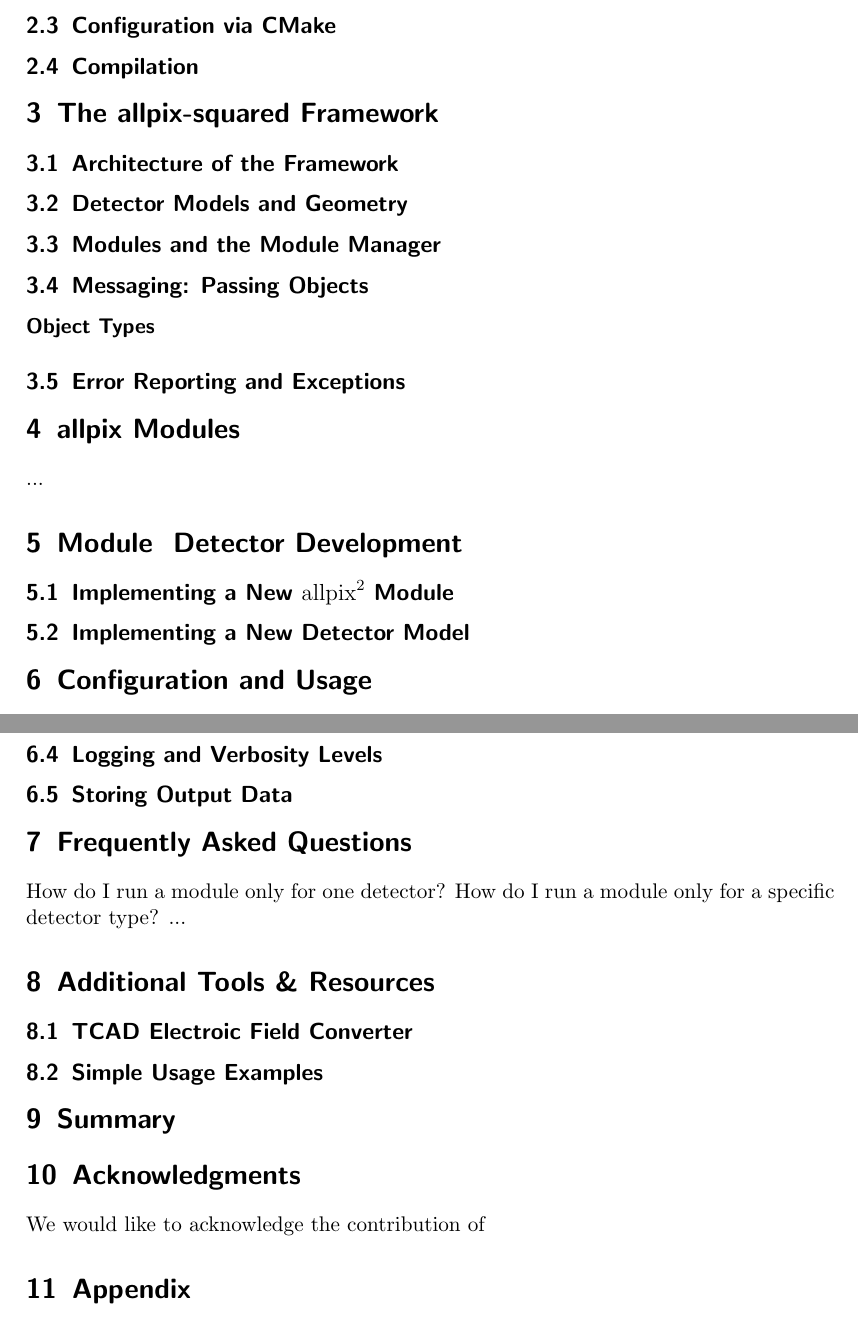
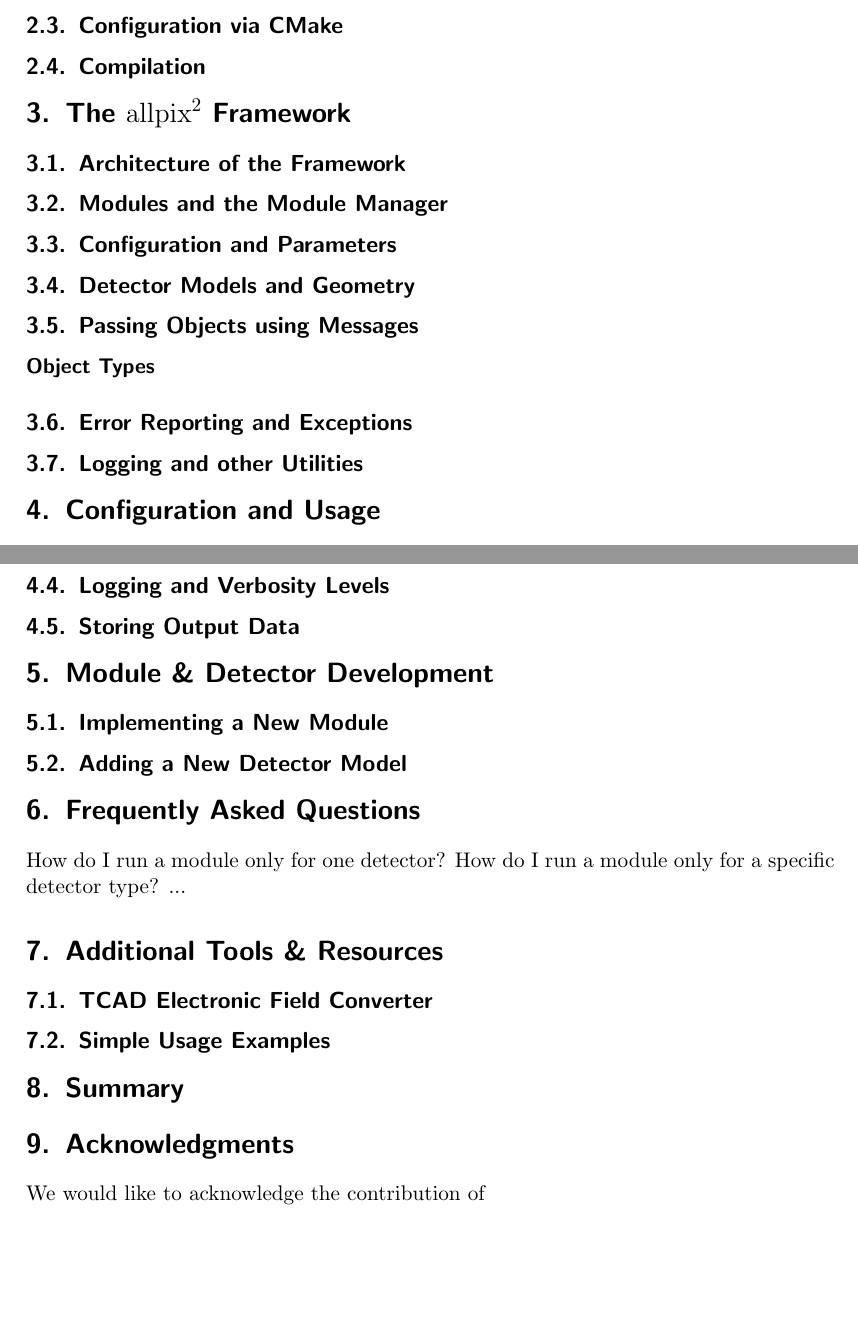
Before and after one commit to allpix-squared/allpix-squared, a LaTeX paper (doc/usermanual/allpix-manual.tex): two parts of pages 4 and 5 of 10, joined at a grey line, cut so that both start at the same text, the shorter picture padded with empty space. Compiled offline with pdfLaTeX.

Commit message:
few small changes in the setup

```diff
--- a/doc/usermanual/allpix-manual.tex
+++ b/doc/usermanual/allpix-manual.tex
@@ -27,7 +27,7 @@
 
 \title{\apsq User Manual} % Title
 
-\author{Koen Wolters (\href{mailto:koen.wolters@cern.ch}{koen.wolters@cern.ch}),
+\author{Koen Wolters (\href{mailto:koen.wolters@cern.ch}{koen.wolters@cern.ch})\\
   Simon Spannagel (\href{mailto:simon.spannagel@cern.ch}{simon.spannagel@cern.ch})
 } % Author names
 
@@ -55,20 +55,15 @@
 \subsection{Configuration via CMake}
 \subsection{Compilation}
 
-\section{The allpix-squared Framework}
+\section{The \apsq Framework}
 \subsection{Architecture of the Framework}
+\subsection{Modules and the Module Manager}
+\subsection{Configuration and Parameters}
 \subsection{Detector Models and Geometry}
-\subsection{Modules and the Module Manager}
-\subsection{Messaging: Passing Objects}
+\subsection{Passing Objects using Messages}
 \paragraph{Object Types}
 \subsection{Error Reporting and Exceptions}
-
-\section{allpix Modules}
-...
-
-\section{Module & Detector Development}
-\subsection{Implementing a New \apsq Module}
-\subsection{Implementing a New Detector Model}
+\subsection{Logging and other Utilities}
 
 \section{Configuration and Usage}
 \subsection{Configuration Files}
@@ -82,13 +77,17 @@
 \subsection{Logging and Verbosity Levels}
 \subsection{Storing Output Data}
 
+\section{Module \& Detector Development}
+\subsection{Implementing a New Module}
+\subsection{Adding a New Detector Model}
+
 \section{Frequently Asked Questions}
 How do I run a module only for one detector?
 How do I run a module only for a specific detector type?
 ...
 
 \section{Additional Tools \& Resources}
-\subsection{TCAD Electroic Field Converter}
+\subsection{TCAD Electronic Field Converter}
 \subsection{Simple Usage Examples}
 
 \section{Summary}
@@ -96,12 +95,10 @@
 \section{Acknowledgments}
 We would like to acknowledge the contribution of
 
-
-\section{Appendix}
-
+\appendix
 \clearpage
-
 \input{usermanual/design.tex}
+% probably some chapter with more advanced notes
 
 \clearpage
 \phantomsection
```
Also changed, not shown: doc/usermanual/design.tex (+1 -1 lines).
